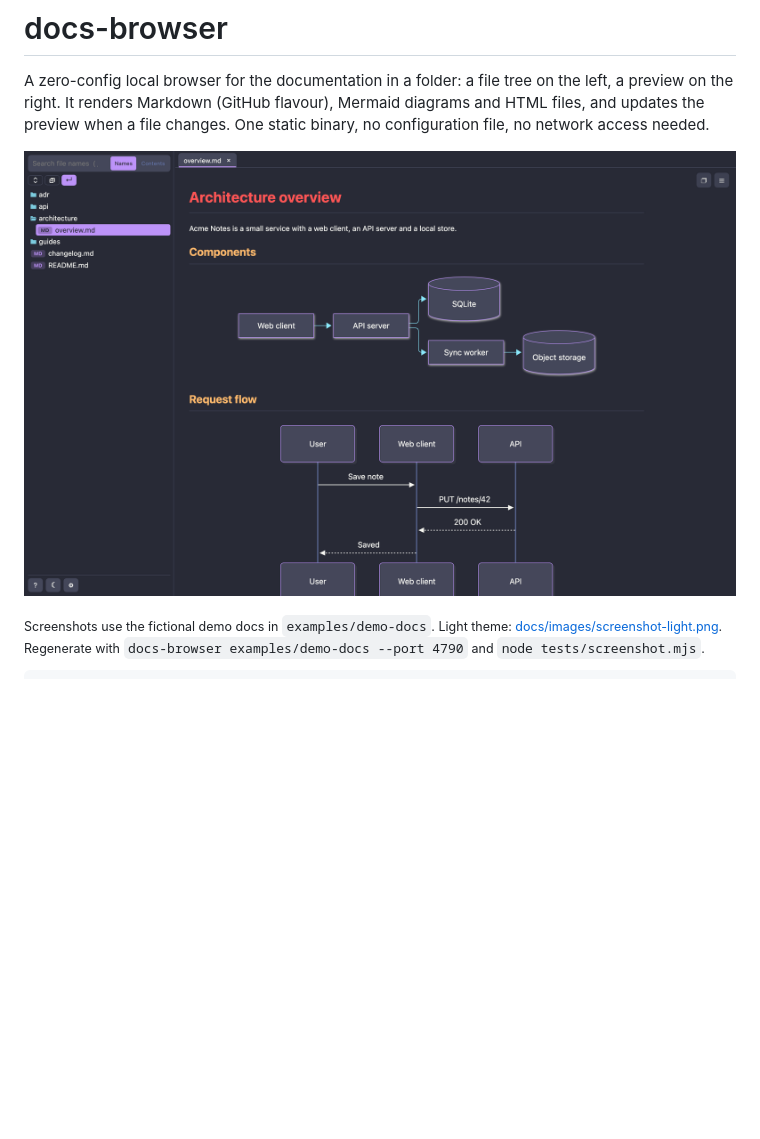
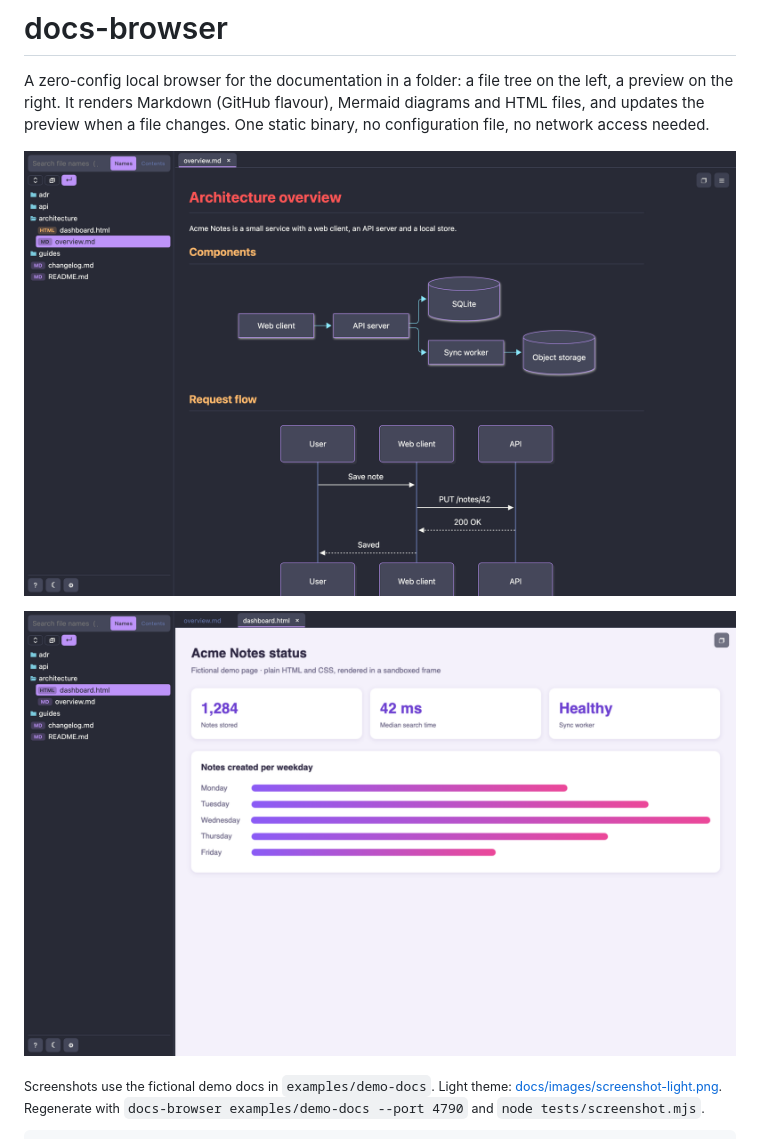
Before and after one commit to shdennlin/docs-browser, a Markdown page: README.md, the part around the change. Rendered like a GitHub page; pictures changed too: docs/images/screenshot-dark.png, docs/images/screenshot-html.png (added); blank space fills up the shorter version.

Commit message:
docs: add HTML preview screenshot and demo HTML page
Co-Authored-By: Claude Sonnet 5.5 <noreply@anthropic.com>
Claude-Session: https://claude.ai/code/session_019LG6GLPGxjMnNAWEwiLPfi

```diff
--- a/README.md
+++ b/README.md
@@ -5,6 +5,8 @@ right. It renders Markdown (GitHub flavour), Mermaid diagrams and HTML files, an
 a file changes. One static binary, no configuration file, no network access needed.
 
 ![docs-browser showing a Markdown page with Mermaid diagrams (dark theme)](docs/images/screenshot-dark.png)
+
+![docs-browser showing an HTML file in a sandboxed frame](docs/images/screenshot-html.png)
 
 <sub>Screenshots use the fictional demo docs in `examples/demo-docs`. Light theme: [docs/images/screenshot-light.png](docs/images/screenshot-light.png). Regenerate with `docs-browser examples/demo-docs --port 4790` and `node tests/screenshot.mjs`.</sub>
 
```
Also changed, not shown: docs/images/screenshot-light.png, 2 other files.
